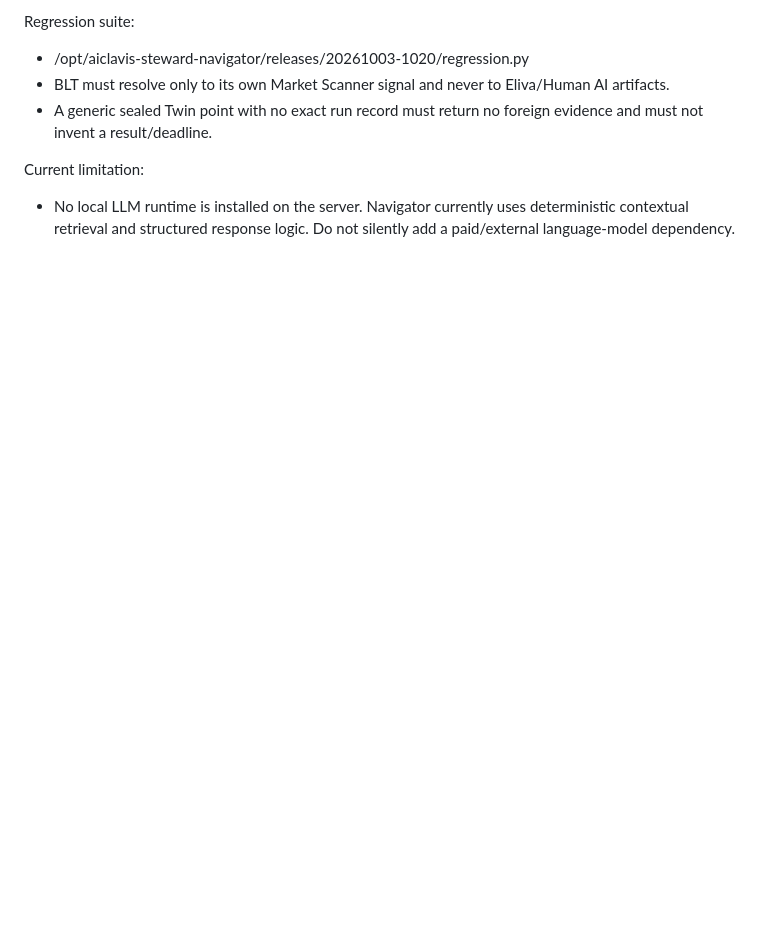
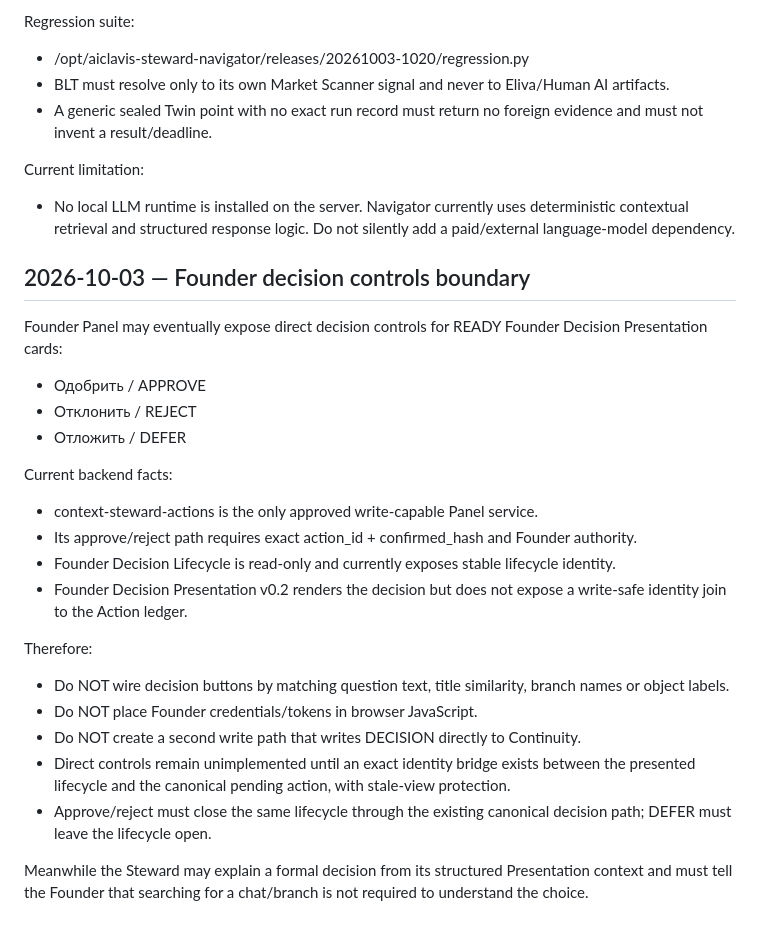
Before and after one commit to danyka-icam/icam-founder-panel, a Markdown page: PANEL_HANDOFF.md, the part around the change. GitHub-like rendering; blank space fills up the shorter version.

Commit message:
Document safe Founder decision control boundary

```diff
--- a/PANEL_HANDOFF.md
+++ b/PANEL_HANDOFF.md
@@ -446,3 +446,24 @@ Regression suite:
 
 Current limitation:
 - No local LLM runtime is installed on the server. Navigator currently uses deterministic contextual retrieval and structured response logic. Do not silently add a paid/external language-model dependency.
+## 2026-10-03 — Founder decision controls boundary
+
+Founder Panel may eventually expose direct decision controls for READY Founder Decision Presentation cards:
+- Одобрить / APPROVE
+- Отклонить / REJECT
+- Отложить / DEFER
+
+Current backend facts:
+- context-steward-actions is the only approved write-capable Panel service.
+- Its approve/reject path requires exact action_id + confirmed_hash and Founder authority.
+- Founder Decision Lifecycle is read-only and currently exposes stable lifecycle identity.
+- Founder Decision Presentation v0.2 renders the decision but does not expose a write-safe identity join to the Action ledger.
+
+Therefore:
+- Do NOT wire decision buttons by matching question text, title similarity, branch names or object labels.
+- Do NOT place Founder credentials/tokens in browser JavaScript.
+- Do NOT create a second write path that writes DECISION directly to Continuity.
+- Direct controls remain unimplemented until an exact identity bridge exists between the presented lifecycle and the canonical pending action, with stale-view protection.
+- Approve/reject must close the same lifecycle through the existing canonical decision path; DEFER must leave the lifecycle open.
+
+Meanwhile the Steward may explain a formal decision from its structured Presentation context and must tell the Founder that searching for a chat/branch is not required to understand the choice.
```
